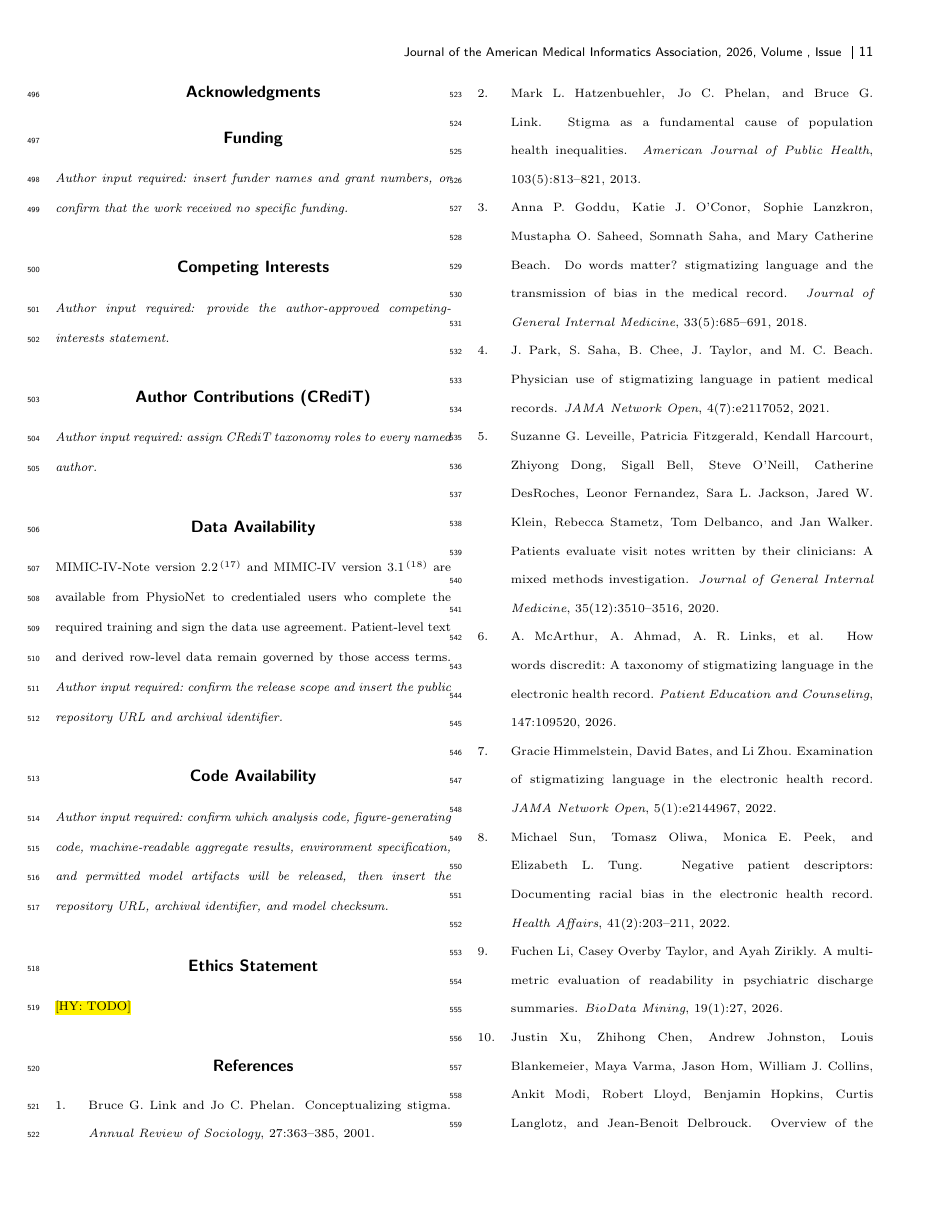
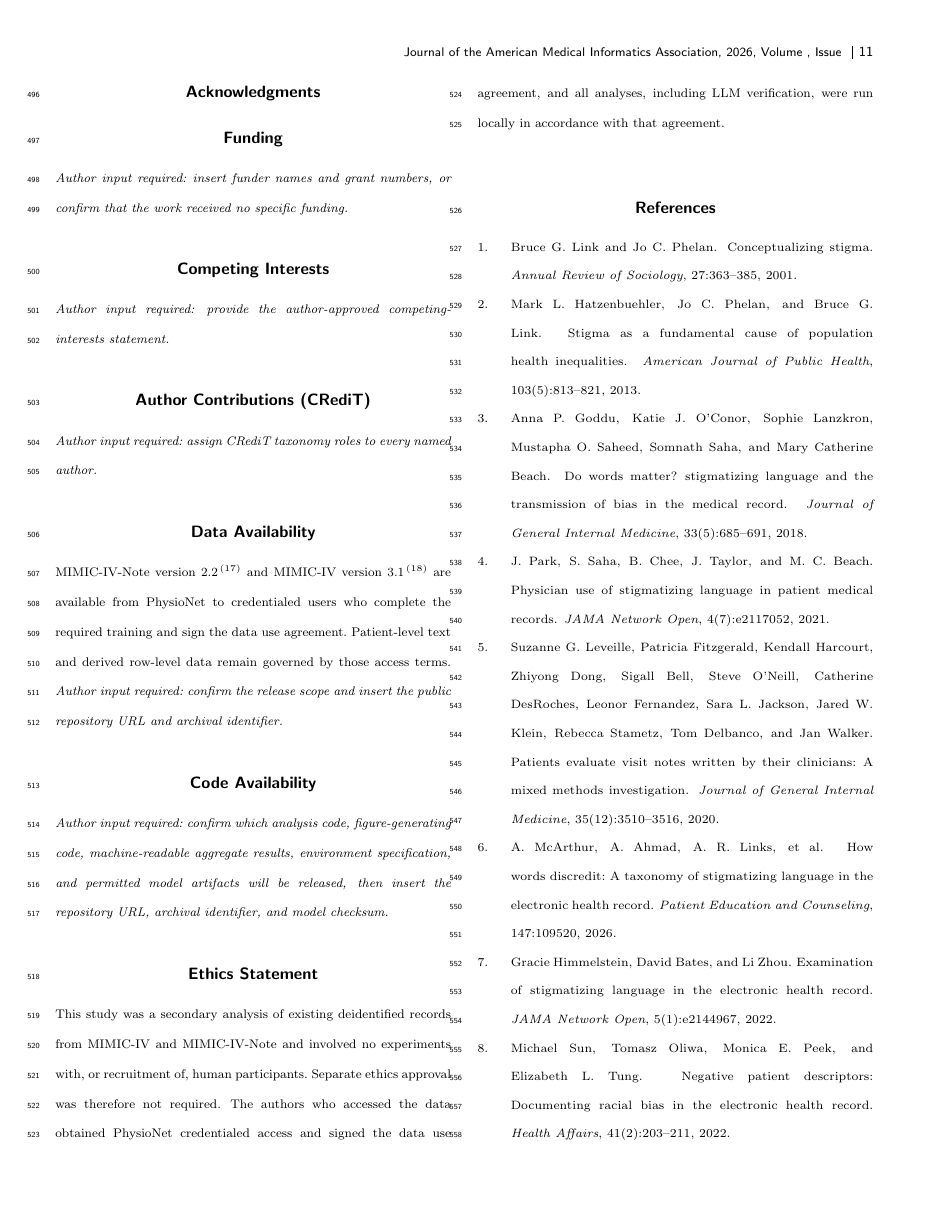
Before and after one commit to chaostheory-Jin/stigmatizing-language-manuscript, a LaTeX thesis (main.tex): page 11 of 13. Compiled offline with pdfLaTeX; a LaTeX package or settings file that is missing is left out.

Commit message:
Add ethics statement (secondary analysis of deidentified MIMIC data, PhysioNet credentialed access)
Co-Authored-By: Claude Opus 5.5 <noreply@anthropic.com>

```diff
--- a/main.tex
+++ b/main.tex
@@ -348,7 +348,7 @@ MIMIC-IV-Note version 2.2\cite{mimicnote2023} and MIMIC-IV version 3.1\cite{mimi
 
 \section*{Ethics Statement}
 
-\hy{TODO}
+This study was a secondary analysis of existing deidentified records from MIMIC-IV and MIMIC-IV-Note and involved no experiments with, or recruitment of, human participants. Separate ethics approval was therefore not required. The authors who accessed the data obtained PhysioNet credentialed access and signed the data use agreement, and all analyses, including LLM verification, were run locally in accordance with that agreement.
 
 % \begin{thebibliography}{99}
 
```
